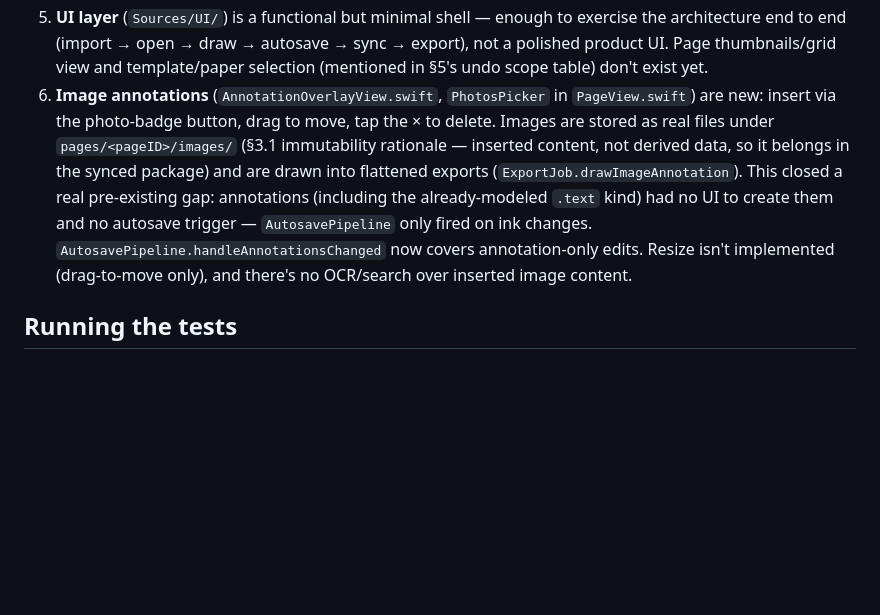
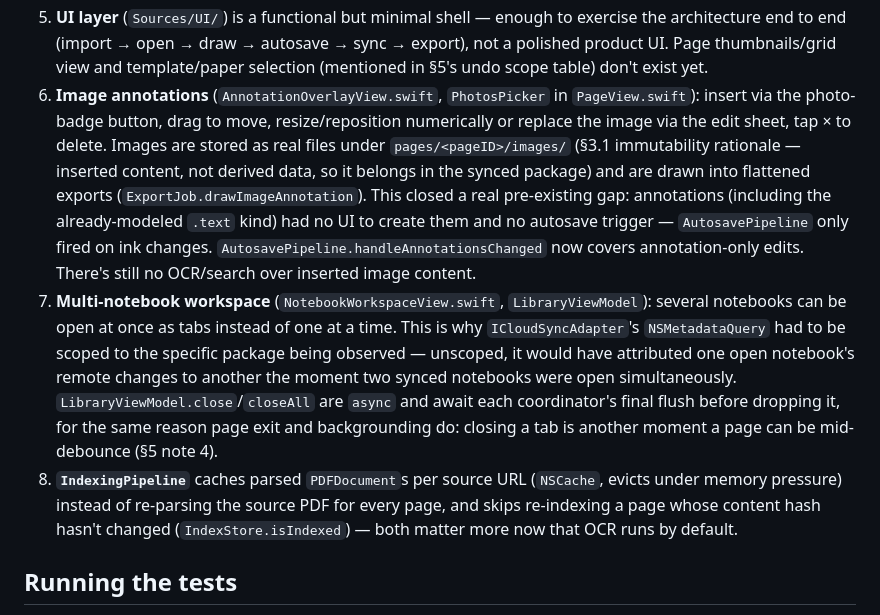
Before and after one commit to amanbitian/NotebookApp, a Markdown page: README.md, the part around the change. Rendered like a GitHub page; blank space fills up the shorter version.

Commit message:
Update README: reflect resize/workspace/perf fixes
Corrects the earlier claim that image annotations are drag-to-move only
(resize/replace already existed), and documents the multi-notebook
workspace, the ICloudSyncAdapter per-package scoping fix it required,
and the IndexingPipeline caching/skip-reindex changes.

```diff
--- a/README.md
+++ b/README.md
@@ -98,15 +98,27 @@ Because nothing here has run, prioritize verification in roughly this order:
    a polished product UI. Page thumbnails/grid view and template/paper selection
    (mentioned in §5's undo scope table) don't exist yet.
 6. **Image annotations** (`AnnotationOverlayView.swift`, `PhotosPicker` in
-   `PageView.swift`) are new: insert via the photo-badge button, drag to move, tap the
-   × to delete. Images are stored as real files under `pages/<pageID>/images/` (§3.1
-   immutability rationale — inserted content, not derived data, so it belongs in the
-   synced package) and are drawn into flattened exports (`ExportJob.drawImageAnnotation`).
-   This closed a real pre-existing gap: annotations (including the already-modeled
-   `.text` kind) had no UI to create them and no autosave trigger — `AutosavePipeline`
-   only fired on ink changes. `AutosavePipeline.handleAnnotationsChanged` now covers
-   annotation-only edits. Resize isn't implemented (drag-to-move only), and there's no
-   OCR/search over inserted image content.
+   `PageView.swift`): insert via the photo-badge button, drag to move, resize/reposition
+   numerically or replace the image via the edit sheet, tap × to delete. Images are
+   stored as real files under `pages/<pageID>/images/` (§3.1 immutability rationale —
+   inserted content, not derived data, so it belongs in the synced package) and are
+   drawn into flattened exports (`ExportJob.drawImageAnnotation`). This closed a real
+   pre-existing gap: annotations (including the already-modeled `.text` kind) had no UI
+   to create them and no autosave trigger — `AutosavePipeline` only fired on ink
+   changes. `AutosavePipeline.handleAnnotationsChanged` now covers annotation-only
+   edits. There's still no OCR/search over inserted image content.
+7. **Multi-notebook workspace** (`NotebookWorkspaceView.swift`, `LibraryViewModel`):
+   several notebooks can be open at once as tabs instead of one at a time. This is why
+   `ICloudSyncAdapter`'s `NSMetadataQuery` had to be scoped to the specific package
+   being observed — unscoped, it would have attributed one open notebook's remote
+   changes to another the moment two synced notebooks were open simultaneously.
+   `LibraryViewModel.close`/`closeAll` are `async` and await each coordinator's final
+   flush before dropping it, for the same reason page exit and backgrounding do:
+   closing a tab is another moment a page can be mid-debounce (§5 note 4).
+8. **`IndexingPipeline`** caches parsed `PDFDocument`s per source URL (`NSCache`,
+   evicts under memory pressure) instead of re-parsing the source PDF for every page,
+   and skips re-indexing a page whose content hash hasn't changed (`IndexStore.isIndexed`)
+   — both matter more now that OCR runs by default.
 
 ## Running the tests
 
```
